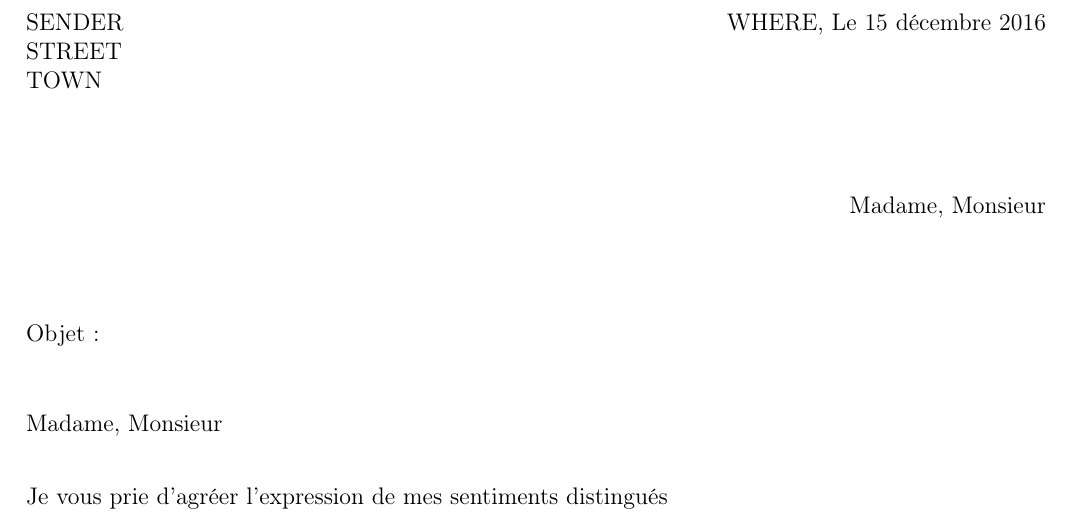
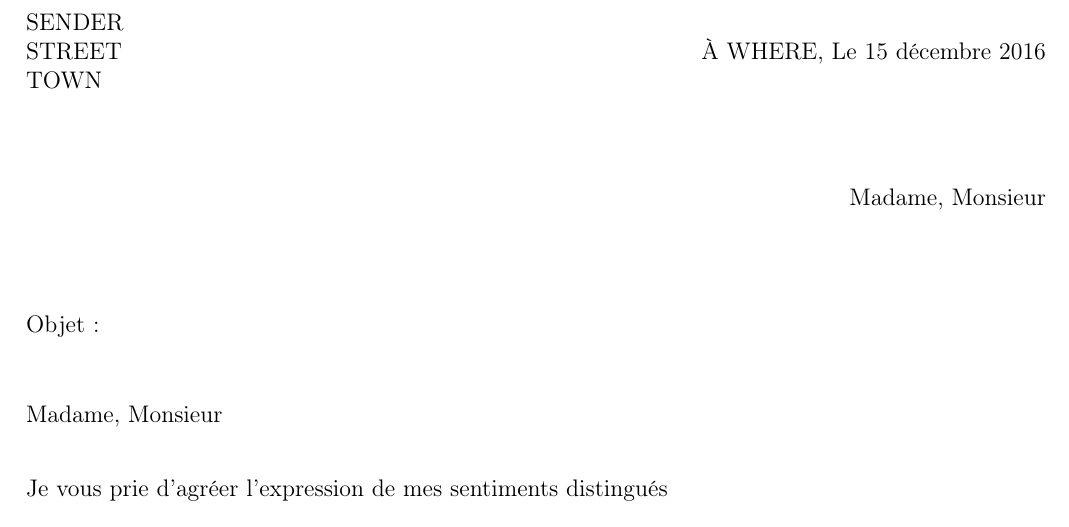
Before and after one commit to clementhottier/mktek, a LaTeX document (src/lettre.tex): part of the page, cut so that both start at the same text. Compiled offline with pdfLaTeX.

Commit message:
better template for date

```diff
--- a/src/lettre.tex
+++ b/src/lettre.tex
@@ -18,11 +18,17 @@
 %%%%%%%%%%%%%%%%%%%%%%%%%%%%%%%%%%%
 %Adresse destinataire et lieu date%
 %%%%%%%%%%%%%%%%%%%%%%%%%%%%%%%%%%%
-\begin{tabularx}{\linewidth}{@{} l X l @{}}
-  SENDER& &WHERE, Le \today \\
-  STREET & & \\
-  TOWN & &
-\end{tabularx}
+\begin{minipage}{0.4\textwidth}
+  SENDER \\
+  STREET   \\
+  TOWN
+\end{minipage}
+\hfill
+\begin{minipage}{0.4\textwidth}
+  \begin{flushright}
+    \`A WHERE, Le \today
+  \end{flushright}
+\end{minipage}
 %%%%%%%%%%%%%%%%%%%%%%%%%%%%%%%%%%%
 
 \vspace{1cm}
```
